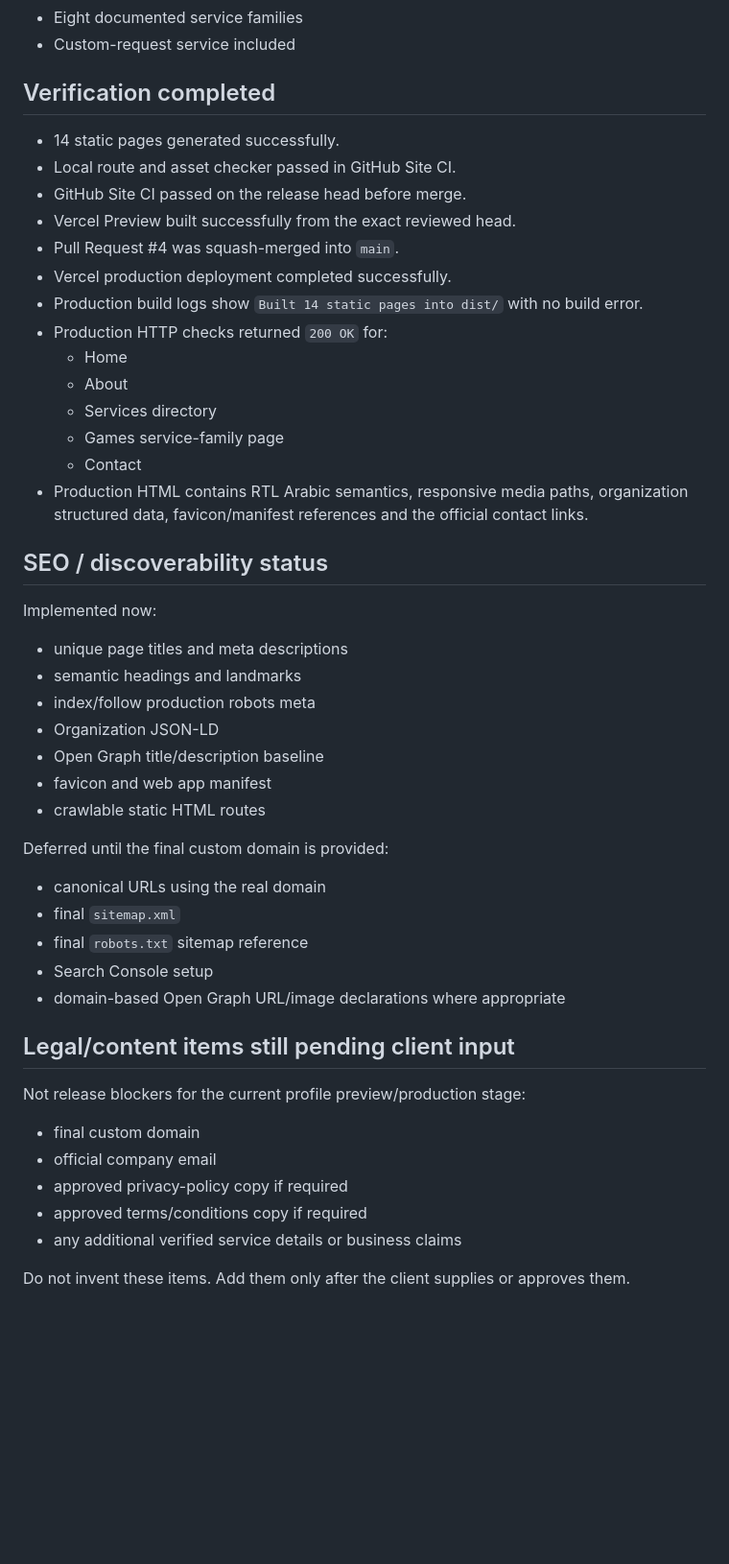
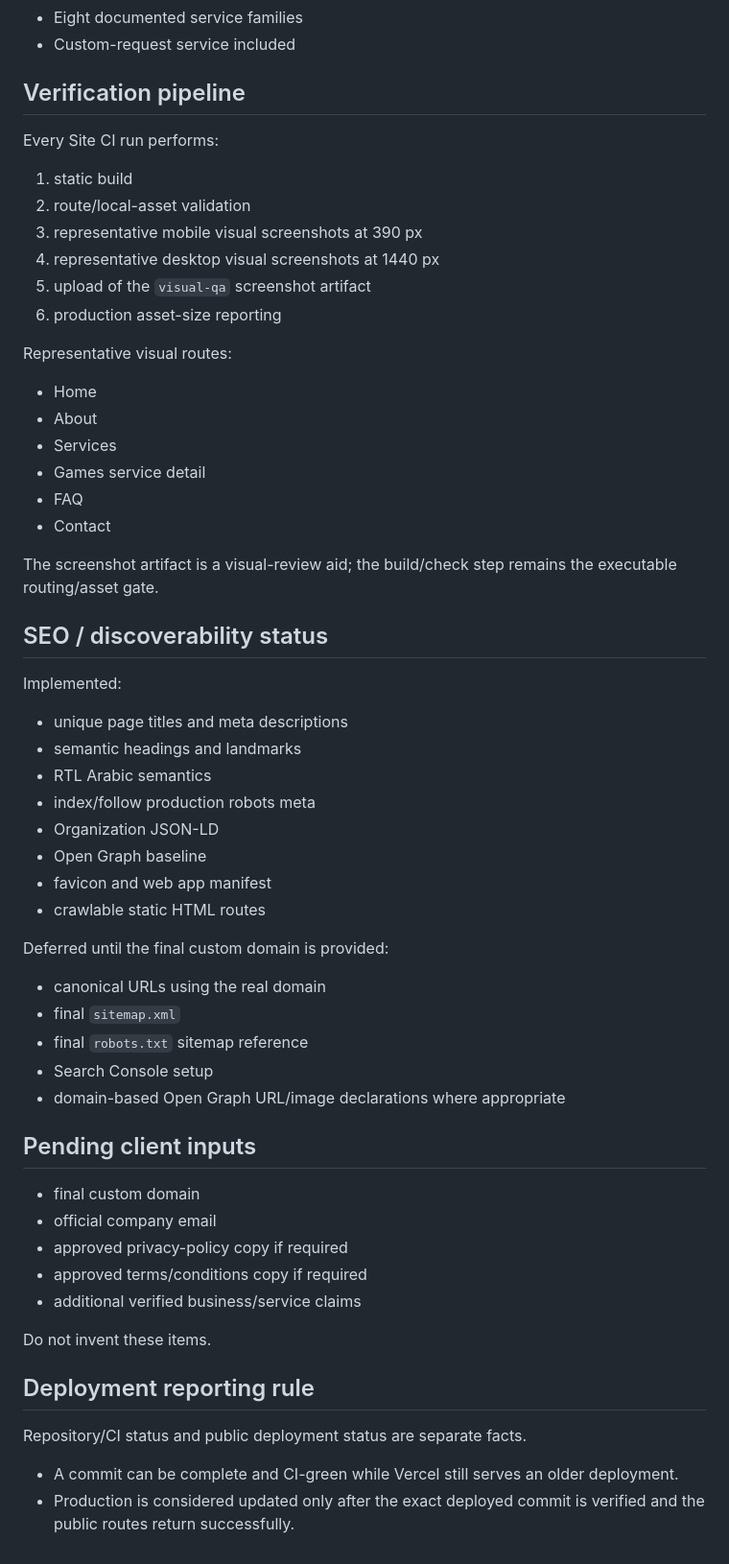
Before and after one commit to 7eaur/update_card, a Markdown page: docs/WEBSITE_IMPLEMENTATION_STATUS.md, the part around one of its changes. Shown at 96% size. Drawn GitHub-style; blank space fills up the shorter version.

```diff
--- a/docs/WEBSITE_IMPLEMENTATION_STATUS.md
+++ b/docs/WEBSITE_IMPLEMENTATION_STATUS.md
@@ -76,32 +124,38 @@ brand/          approved identity source of truth
 - Eight documented service families
 - Custom-request service included
 
-## Verification completed
+## Verification pipeline
 
-- 14 static pages generated successfully.
-- Local route and asset checker passed in GitHub Site CI.
-- GitHub Site CI passed on the release head before merge.
-- Vercel Preview built successfully from the exact reviewed head.
-- Pull Request #4 was squash-merged into `main`.
-- Vercel production deployment completed successfully.
-- Production build logs show `Built 14 static pages into dist/` with no build error.
-- Production HTTP checks returned `200 OK` for:
-  - Home
-  - About
-  - Services directory
-  - Games service-family page
-  - Contact
-- Production HTML contains RTL Arabic semantics, responsive media paths, organization structured data, favicon/manifest references and the official contact links.
+Every Site CI run performs:
+
+1. static build
+2. route/local-asset validation
+3. representative mobile visual screenshots at 390 px
+4. representative desktop visual screenshots at 1440 px
+5. upload of the `visual-qa` screenshot artifact
+6. production asset-size reporting
+
+Representative visual routes:
+
+- Home
+- About
+- Services
+- Games service detail
+- FAQ
+- Contact
+
+The screenshot artifact is a visual-review aid; the build/check step remains the executable routing/asset gate.
 
 ## SEO / discoverability status
 
-Implemented now:
+Implemented:
 
 - unique page titles and meta descriptions
 - semantic headings and landmarks
+- RTL Arabic semantics
 - index/follow production robots meta
 - Organization JSON-LD
-- Open Graph title/description baseline
+- Open Graph baseline
 - favicon and web app manifest
 - crawlable static HTML routes
 
@@ -113,14 +167,19 @@ Deferred until the final custom domain is provided:
 - Search Console setup
 - domain-based Open Graph URL/image declarations where appropriate
 
-## Legal/content items still pending client input
-
-Not release blockers for the current profile preview/production stage:
+## Pending client inputs
 
 - final custom domain
 - official company email
 - approved privacy-policy copy if required
 - approved terms/conditions copy if required
-- any additional verified service details or business claims
+- additional verified business/service claims
 
-Do not invent these items. Add them only after the client supplies or approves them.
+Do not invent these items.
+
+## Deployment reporting rule
+
+Repository/CI status and public deployment status are separate facts.
+
+- A commit can be complete and CI-green while Vercel still serves an older deployment.
+- Production is considered updated only after the exact deployed commit is verified and the public routes return successfully.
```
Also changed, not shown: other parts of docs/WEBSITE_IMPLEMENTATION_STATUS.md (+69 -21 lines).
